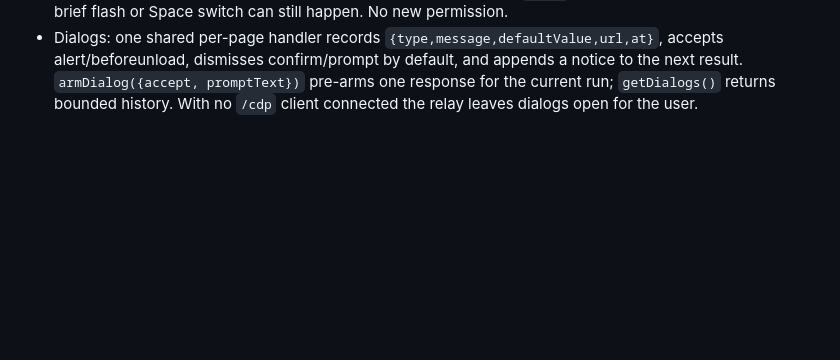
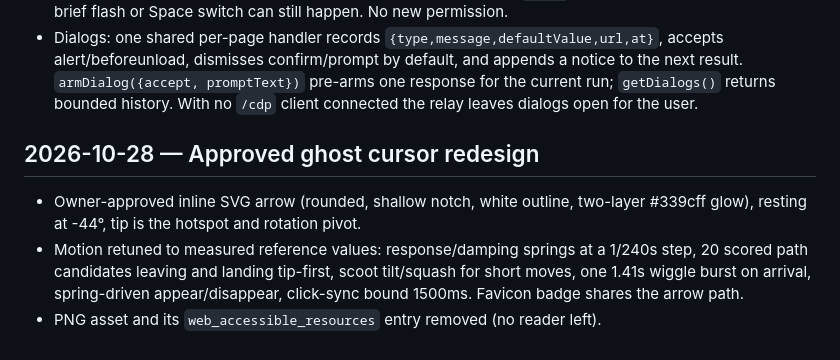
Before and after one commit to ivalsaraj/browserforce, a Markdown page: docs/knowledge/timeline2.md, the part around the change. Drawn GitHub-style; blank space fills up the shorter version.

Commit message:
docs(knowledge): timeline for the cursor redesign
Co-Authored-By: Claude Opus 5.5 <noreply@anthropic.com>

```diff
--- a/docs/knowledge/timeline2.md
+++ b/docs/knowledge/timeline2.md
@@ -142,3 +142,13 @@
   notice to the next result. `armDialog({accept, promptText})` pre-arms one
   response for the current run; `getDialogs()` returns bounded history. With no
   `/cdp` client connected the relay leaves dialogs open for the user.
+
+## 2026-10-28 — Approved ghost cursor redesign
+
+- Owner-approved inline SVG arrow (rounded, shallow notch, white outline, two-layer
+  #339cff glow), resting at -44°, tip is the hotspot and rotation pivot.
+- Motion retuned to measured reference values: response/damping springs at a
+  1/240s step, 20 scored path candidates leaving and landing tip-first, scoot
+  tilt/squash for short moves, one 1.41s wiggle burst on arrival, spring-driven
+  appear/disappear, click-sync bound 1500ms. Favicon badge shares the arrow path.
+- PNG asset and its `web_accessible_resources` entry removed (no reader left).
```
